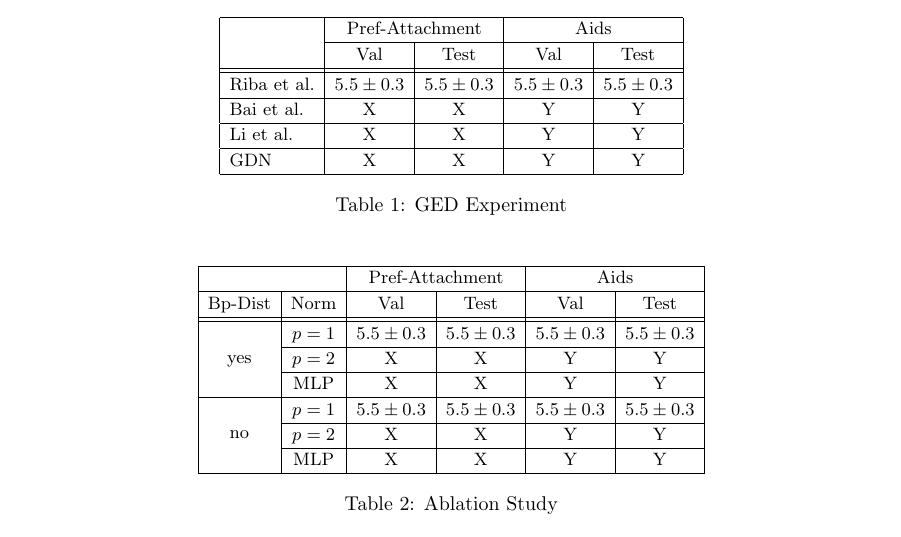
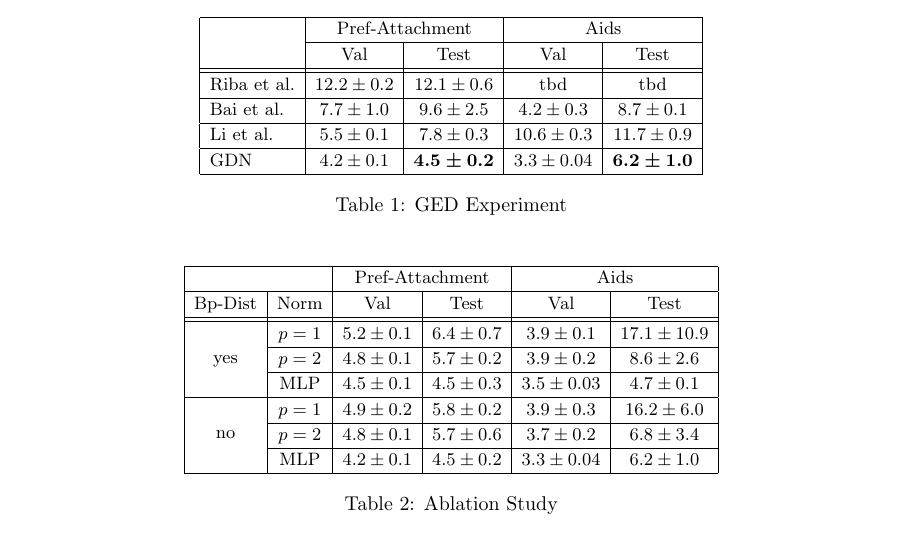
Before and after one commit to johannespitz/LearningGraphDistances, a LaTeX paper (report.tex, which reads 03_results_exp1.tex): part of page 5 of 8, cut so that both start at the same text. Compiled offline with pdfLaTeX.

Commit message:
Fill in tables

```diff
--- a/03_results_exp1.tex
+++ b/03_results_exp1.tex
@@ -14,10 +14,10 @@ Describe all the possible settings, the best settings, and more. As you can see
         \hline
         \multirow{2}{*}{} & \multicolumn{2}{c|}{Pref-Attachment} & \multicolumn{2}{c|}{Aids} \\ \hhline{|~|-|-|-|-|}
         & Val & Test & Val & Test \\ \hhline{|=|=|=|=|=|}
-        Riba et al. & $5.5 \pm 0.3$ & $5.5 \pm 0.3$ & $5.5 \pm 0.3$ & $5.5 \pm 0.3$ \\ \hline
-        Bai et al. & X & X & Y & Y \\ \hline
-        Li et al. & X & X & Y & Y \\ \hline
-        GDN & X & X & Y & Y \\ \hline
+        Riba et al. & $12.2 \pm 0.2$ & $12.1 \pm 0.6$ & tbd & tbd \\ \hline
+        Bai et al. & $7.7 \pm 1.0$ & $9.6 \pm 2.5$ & $4.2 \pm 0.3$ & $8.7 \pm 0.1$ \\ \hline
+        Li et al. & $5.5 \pm 0.1 $ & $7.8 \pm 0.3$ & $10.6 \pm 0.3$ & $11.7 \pm 0.9$ \\ \hline
+        GDN & $4.2 \pm 0.1$ & $\boldsymbol{4.5 \pm 0.2}$ & $3.3 \pm 0.04$ & $\boldsymbol{6.2 \pm 1.0}$ \\ \hline
     \end{tabular}
     \caption{GED Experiment}
     \label{tab:ex1-baselines}
@@ -33,12 +33,12 @@ Describe all the possible settings, the best settings, and more. As you can see
         \hline
         \multicolumn{2}{|c|}{} & \multicolumn{2}{c|}{Pref-Attachment} & \multicolumn{2}{c|}{Aids} \\ \hline
         Bp-Dist & Norm & Val & Test & Val & Test \\ \hhline{|=|=|=|=|=|=|}
-        \multirow{3}{*}{yes} & $p=1$ & $5.5 \pm 0.3$ & $5.5 \pm 0.3$ & $5.5 \pm 0.3$ & $5.5 \pm 0.3$ \\ \hhline{|~|-|-|-|-|-|}
-        & $p=2$ & X & X & Y & Y \\ \hhline{|~|-|-|-|-|-|}
-        & MLP & X & X & Y & Y \\ \hline
-        \multirow{3}{*}{no}  & $p=1$ & $5.5 \pm 0.3$ & $5.5 \pm 0.3$ & $5.5 \pm 0.3$ & $5.5 \pm 0.3$ \\ \hhline{|~|-|-|-|-|-|}
-        & $p=2$ & X & X & Y & Y \\ \hhline{|~|-|-|-|-|-|}
-        & MLP & X & X & Y & Y \\ \hline
+        \multirow{3}{*}{yes} & $p=1$ & $5.2 \pm 0.1$ & $6.4 \pm 0.7$ & $3.9 \pm 0.1$ & $17.1 \pm 10.9$ \\ \hhline{|~|-|-|-|-|-|}
+        & $p=2$ & $4.8 \pm 0.1$ & $5.7 \pm 0.2$ & $3.9 \pm 0.2$ & $8.6 \pm 2.6$ \\ \hhline{|~|-|-|-|-|-|}
+        & MLP & $4.5 \pm 0.1$ & $4.5 \pm 0.3$ & $3.5 \pm 0.03$ & $4.7 \pm 0.1$ \\ \hline
+        \multirow{3}{*}{no}  & $p=1$ & $4.9 \pm 0.2$ & $5.8 \pm 0.2$ & $3.9 \pm 0.3$ & $16.2 \pm 6.0$ \\ \hhline{|~|-|-|-|-|-|}
+        & $p=2$ & $4.8 \pm 0.1$ & $5.7 \pm 0.6$ & $3.7 \pm 0.2$ & $6.8 \pm 3.4$ \\ \hhline{|~|-|-|-|-|-|}
+        & MLP & $4.2 \pm 0.1$ & $4.5 \pm 0.2$ & $3.3 \pm 0.04$ & $6.2 \pm 1.0$ \\ \hline
     \end{tabular}
     \caption{Ablation Study}
     \label{tab:ex1-ablation}
```
